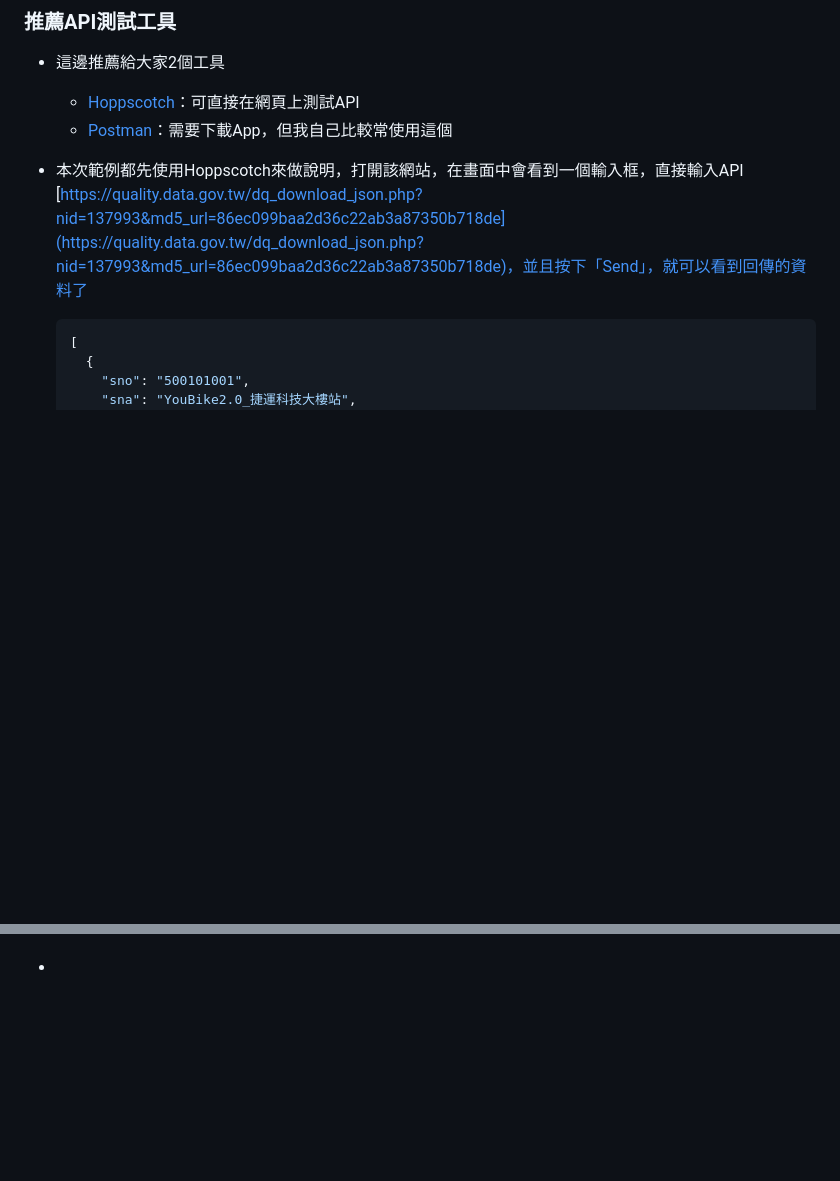
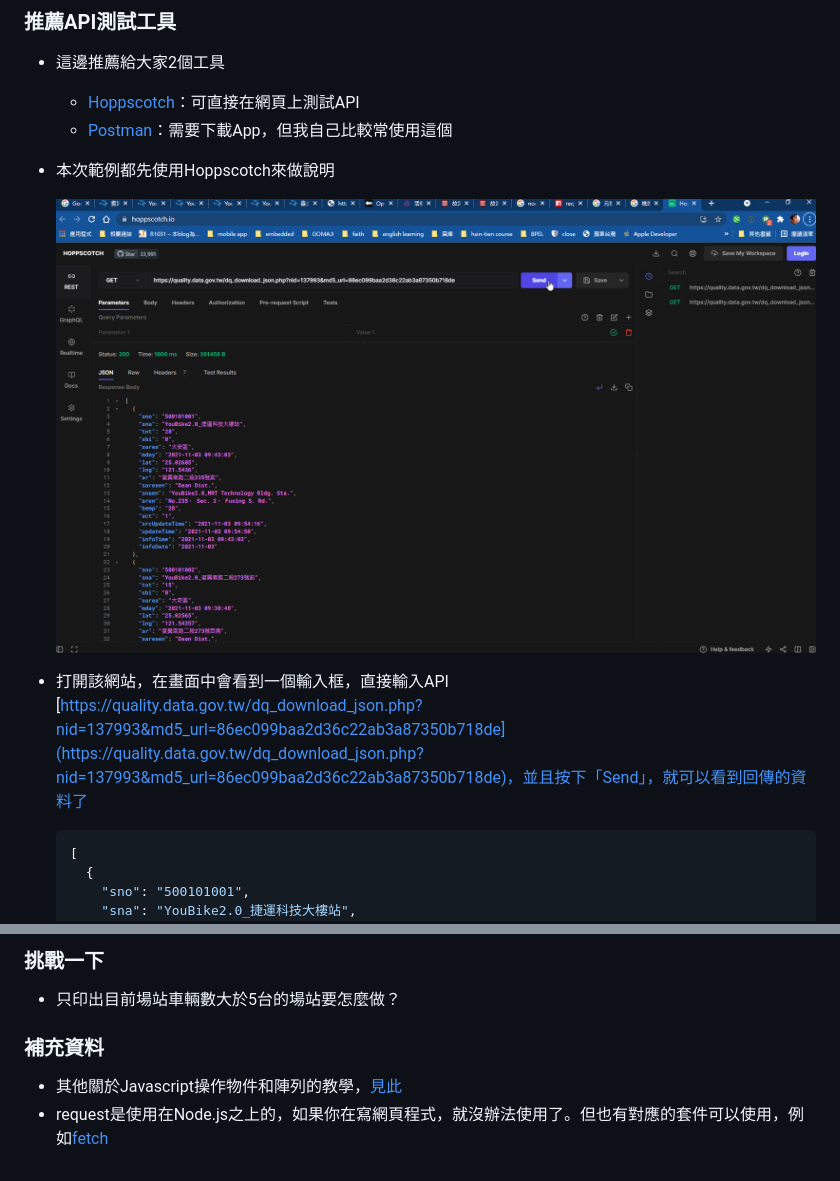
Before and after one commit to silencecork/nodejs-api-workshop2021, a Markdown page: README.md, 2 parts joined by grey strips. GitHub-like rendering; blank space fills up the shorter version.

````diff
--- a/README.md
+++ b/README.md
@@ -66,7 +78,11 @@
   - [Hoppscotch](https://hoppscotch.io/)：可直接在網頁上測試API
   - [Postman](https://www.postman.com/downloads/)：需要下載App，但我自己比較常使用這個
 
-- 本次範例都先使用Hoppscotch來做說明，打開該網站，在畫面中會看到一個輸入框，直接輸入API [https://quality.data.gov.tw/dq_download_json.php?nid=137993&md5_url=86ec099baa2d36c22ab3a87350b718de](https://quality.data.gov.tw/dq_download_json.php?nid=137993&md5_url=86ec099baa2d36c22ab3a87350b718de)，並且按下「Send」，就可以看到回傳的資料了
+- 本次範例都先使用Hoppscotch來做說明
+
+  ![Hoppscotch](https://github.com/silencecork/nodejs-api-workshop2021/blob/master/img/use_hoppscotch.png?raw=true)
+
+- 打開該網站，在畫面中會看到一個輸入框，直接輸入API [https://quality.data.gov.tw/dq_download_json.php?nid=137993&md5_url=86ec099baa2d36c22ab3a87350b718de](https://quality.data.gov.tw/dq_download_json.php?nid=137993&md5_url=86ec099baa2d36c22ab3a87350b718de)，並且按下「Send」，就可以看到回傳的資料了
 
   ```json
   [
@@ -220,0 +325,8 @@
+### 挑戰一下
+
+- 只印出目前場站車輛數大於5台的場站要怎麼做？
+
+### 補充資料
+
+- 其他關於Javascript操作物件和陣列的教學，[見此](https://miahsuwork.medium.com/%E7%AC%AC%E5%9B%9B%E9%80%B1-javascript-%E9%99%A3%E5%88%97-array-%E8%88%87-%E7%89%A9%E4%BB%B6-object-25f13e3d3c92)
+- request是使用在Node.js之上的，如果你在寫網頁程式，就沒辦法使用了。但也有對應的套件可以使用，例如[fetch](https://developer.mozilla.org/zh-TW/docs/Web/API/Fetch_API/Using_Fetch)
````
Also changed, not shown: other parts of README.md (+103 -3 lines), img/api.png (added), img/no_api.png (added), img/open_directory.png (deleted).
